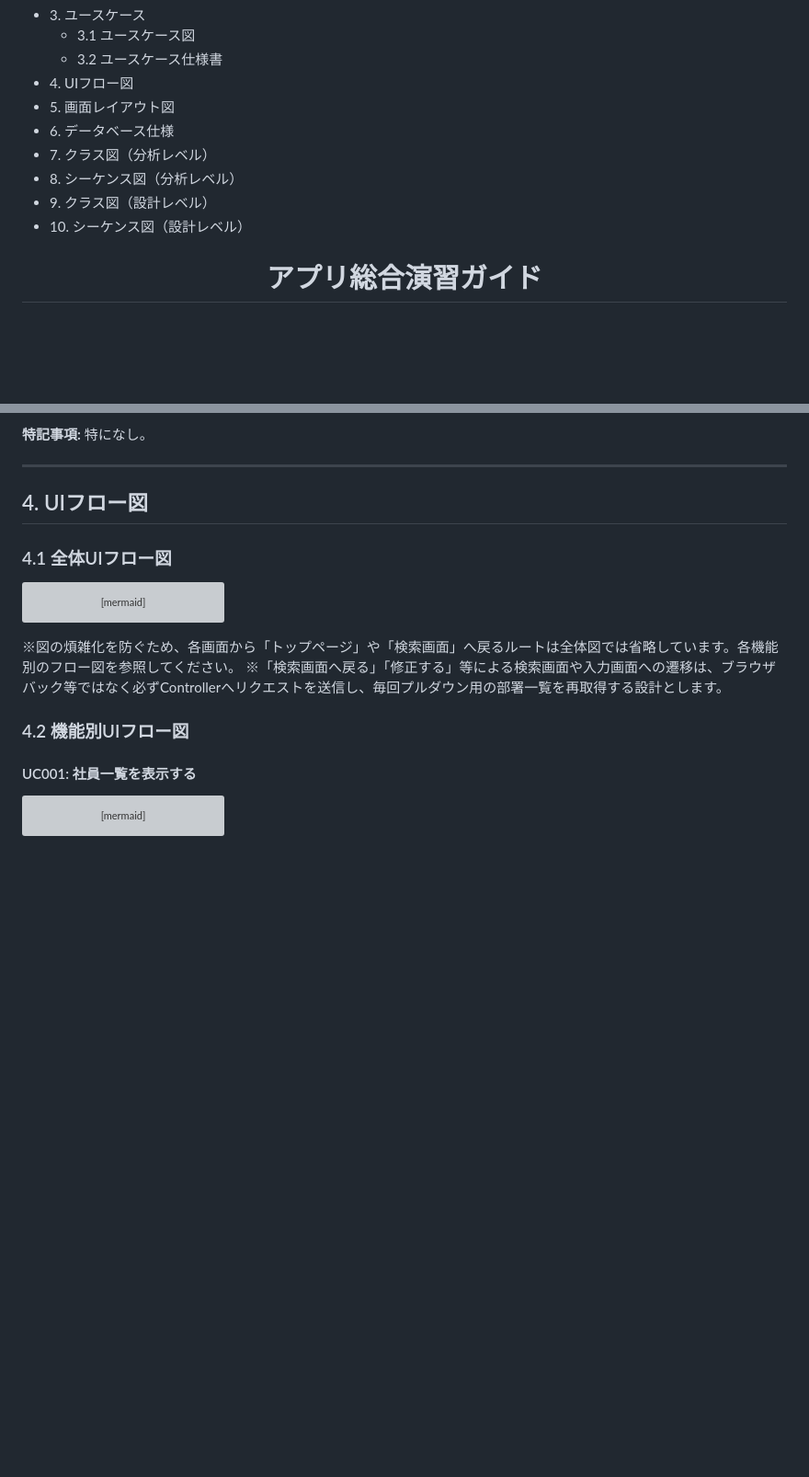
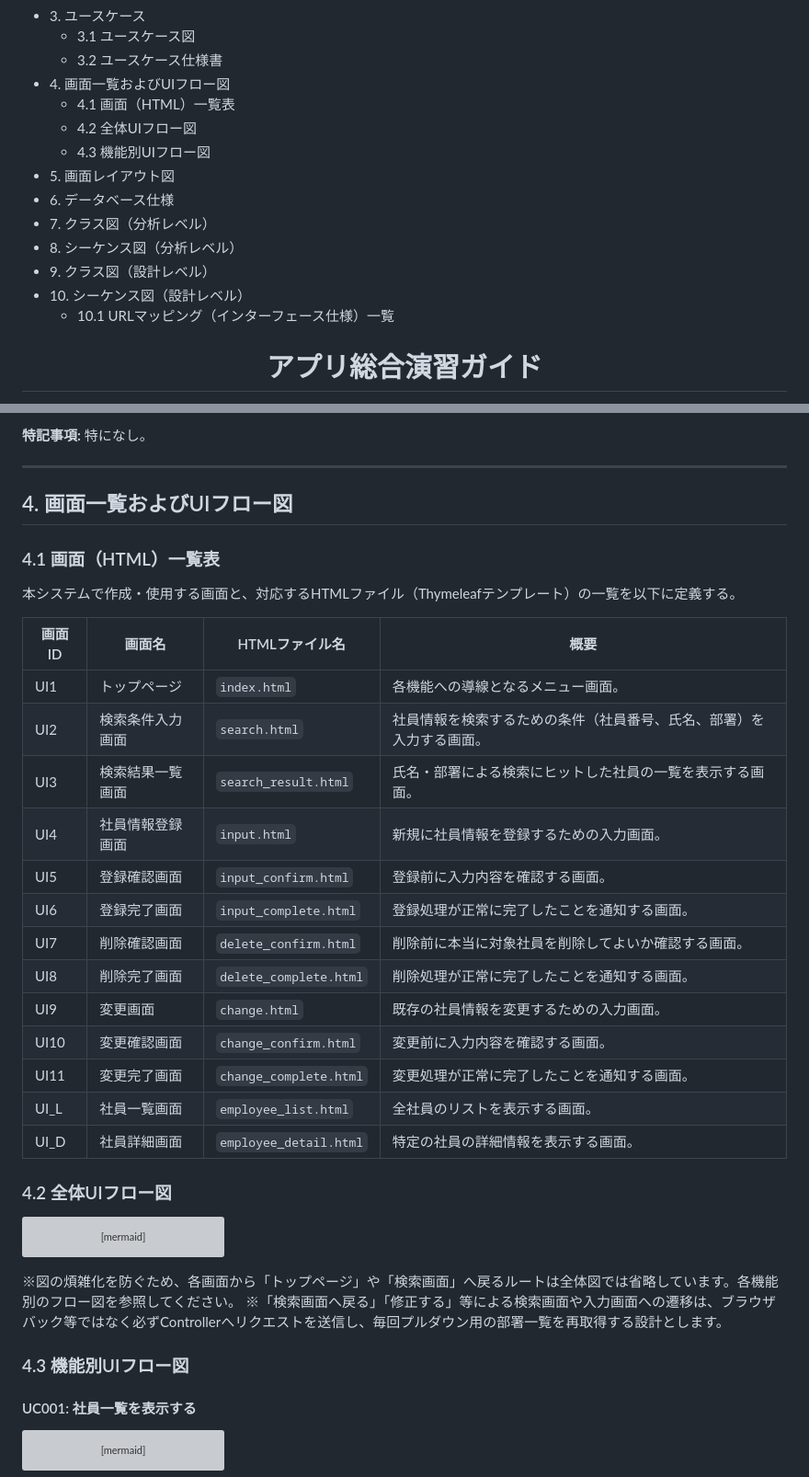
Before and after one commit to juyeongjung1/NewEIMS, a Markdown page: EIMS_Comprehensive_Exercise_Guide.md, 2 parts joined by grey strips. Shown at 92% size. Drawn GitHub-style; blank space fills up the shorter version; grey boxes are pictures that could not be loaded.

````diff
--- a/EIMS_Comprehensive_Exercise_Guide.md
+++ b/EIMS_Comprehensive_Exercise_Guide.md
@@ -51,13 +51,17 @@
 - 3\. ユースケース
   - 3.1 ユースケース図
   - 3.2 ユースケース仕様書
-- 4\. UIフロー図
+- 4\. 画面一覧およびUIフロー図
+  - 4.1 画面（HTML）一覧表
+  - 4.2 全体UIフロー図
+  - 4.3 機能別UIフロー図
 - 5\. 画面レイアウト図
 - 6\. データベース仕様
 - 7\. クラス図（分析レベル）
 - 8\. シーケンス図（分析レベル）
 - 9\. クラス図（設計レベル）
 - 10\. シーケンス図（設計レベル）
+  - 10.1 URLマッピング（インターフェース仕様）一覧
 
 <div style="page-break-before: always;"></div>
 
@@ -569,9 +573,29 @@ flowchart LR
 
 ---
 
-## 4. UIフロー図
-
-### 4.1 全体UIフロー図
+## 4. 画面一覧およびUIフロー図
+
+### 4.1 画面（HTML）一覧表
+
+本システムで作成・使用する画面と、対応するHTMLファイル（Thymeleafテンプレート）の一覧を以下に定義する。
+
+| 画面ID | 画面名 | HTMLファイル名 | 概要 |
+|---|---|---|---|
+| UI1 | トップページ | `index.html` | 各機能への導線となるメニュー画面。 |
+| UI2 | 検索条件入力画面 | `search.html` | 社員情報を検索するための条件（社員番号、氏名、部署）を入力する画面。 |
+| UI3 | 検索結果一覧画面 | `search_result.html` | 氏名・部署による検索にヒットした社員の一覧を表示する画面。 |
+| UI4 | 社員情報登録画面 | `input.html` | 新規に社員情報を登録するための入力画面。 |
+| UI5 | 登録確認画面 | `input_confirm.html` | 登録前に入力内容を確認する画面。 |
+| UI6 | 登録完了画面 | `input_complete.html` | 登録処理が正常に完了したことを通知する画面。 |
+| UI7 | 削除確認画面 | `delete_confirm.html` | 削除前に本当に対象社員を削除してよいか確認する画面。 |
+| UI8 | 削除完了画面 | `delete_complete.html` | 削除処理が正常に完了したことを通知する画面。 |
+| UI9 | 変更画面 | `change.html` | 既存の社員情報を変更するための入力画面。 |
+| UI10 | 変更確認画面 | `change_confirm.html` | 変更前に入力内容を確認する画面。 |
+| UI11 | 変更完了画面 | `change_complete.html` | 変更処理が正常に完了したことを通知する画面。 |
+| UI_L | 社員一覧画面 | `employee_list.html` | 全社員のリストを表示する画面。 |
+| UI_D | 社員詳細画面 | `employee_detail.html` | 特定の社員の詳細情報を表示する画面。 |
+
+### 4.2 全体UIフロー図
 ```mermaid
 flowchart TD
     UI1[UI1: トップページ] --> UI_L[UI_L: 社員一覧画面]
@@ -600,7 +624,7 @@ flowchart TD
 
 <div style="page-break-before: always;"></div>
 
-### 4.2 機能別UIフロー図
+### 4.3 機能別UIフロー図
 
 #### UC001: 社員一覧を表示する
 ```mermaid
````
Also changed, not shown: other parts of EIMS_Comprehensive_Exercise_Guide.md (+27 -5 lines).
